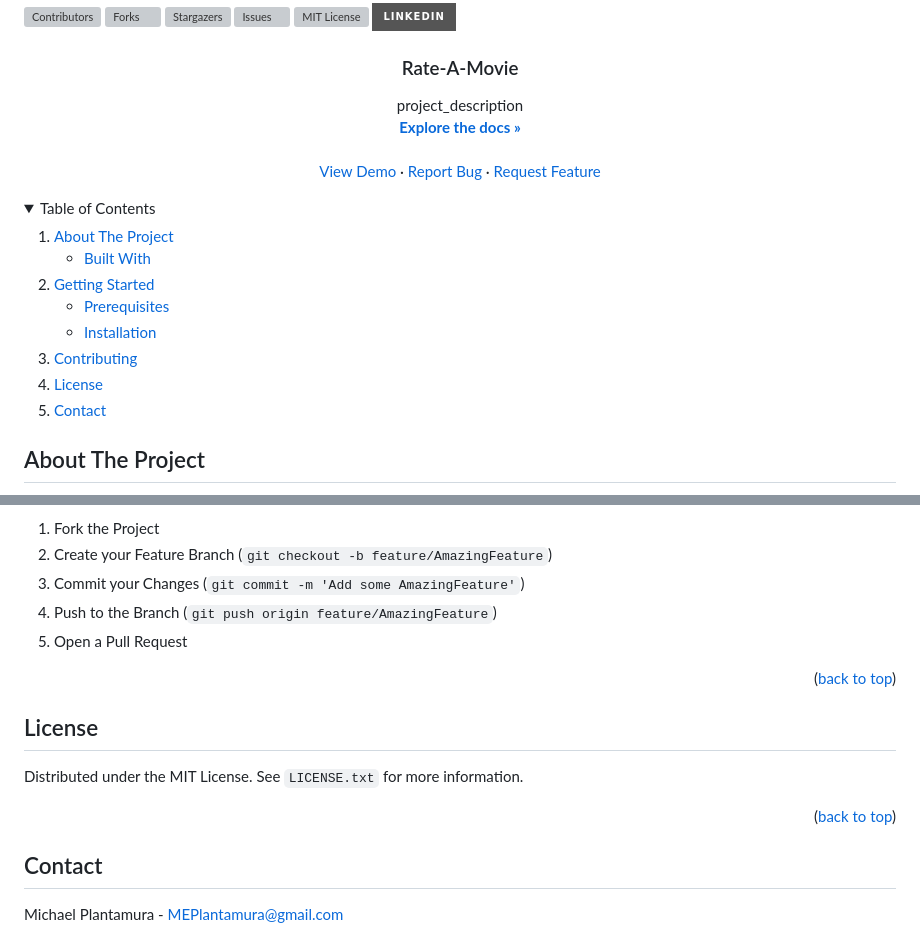
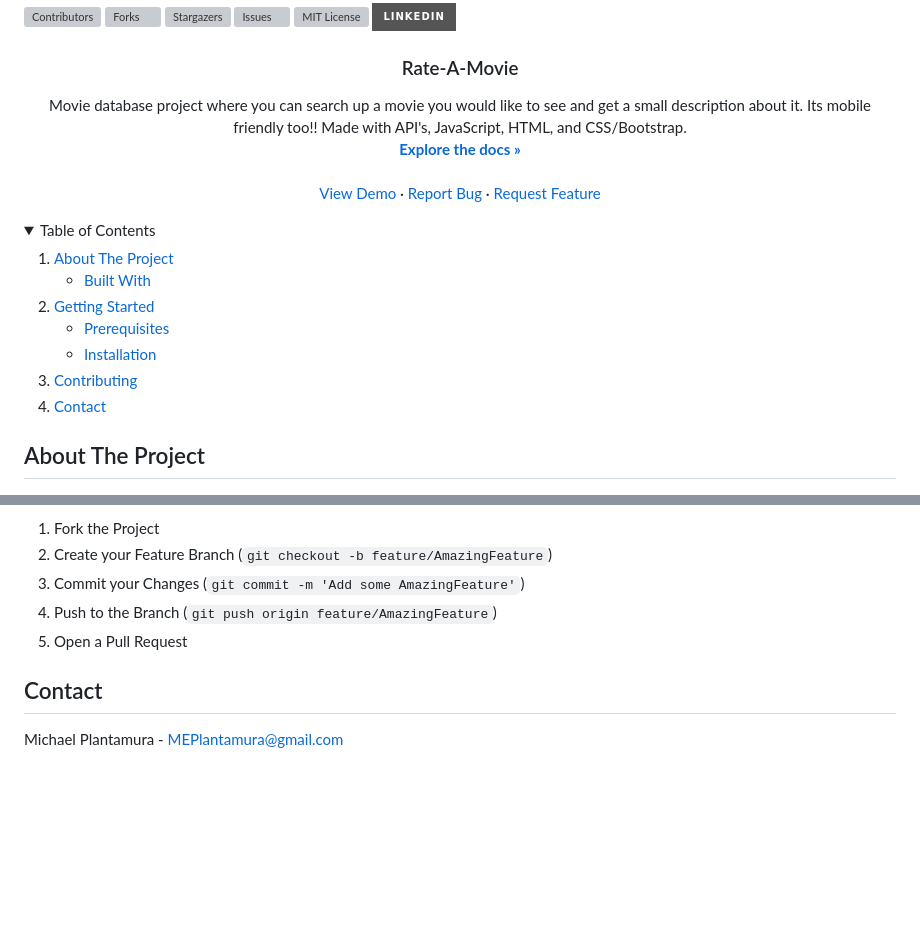
Before and after one commit to Michaelplant2/The-Movie-DB-Michaelplant2, a Markdown page: README.md, 2 parts joined by grey strips. Drawn GitHub-style; folded sections open; badges without logos; blank space fills up the shorter version; grey boxes are pictures that could not be loaded.

```diff
--- a/README.md
+++ b/README.md
@@ -12,7 +12,7 @@
 <h3 align="center">Rate-A-Movie</h3>
 
   <p align="center">
-    project_description
+    Movie database project where you can search up a movie you would like to see and get a small description about it. Its mobile friendly too!! Made with API's, JavaScript, HTML, and CSS/Bootstrap.
     <br />
     <a href="https://github.com/Michaelplant2/The-Movie-DB-Michaelplant2"><strong>Explore the docs »</strong></a>
     <br />
@@ -45,7 +45,6 @@
       </ul>
     </li>
     <li><a href="#contributing">Contributing</a></li>
-    <li><a href="#license">License</a></li>
     <li><a href="#contact">Contact</a></li>
   </ol>
 </details>
@@ -116,18 +115,6 @@ Don't forget to give the project a star! Thanks again!
 4. Push to the Branch (`git push origin feature/AmazingFeature`)
 5. Open a Pull Request
 
-<p align="right">(<a href="#readme-top">back to top</a>)</p>
-
-
-
-<!-- LICENSE -->
-## License
-
-Distributed under the MIT License. See `LICENSE.txt` for more information.
-
-<p align="right">(<a href="#readme-top">back to top</a>)</p>
-
-
 
 <!-- CONTACT -->
 ## Contact
```
